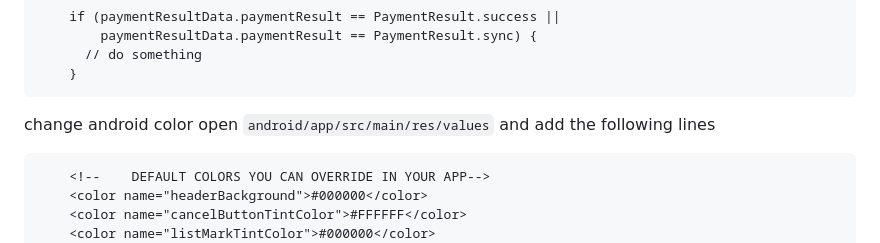
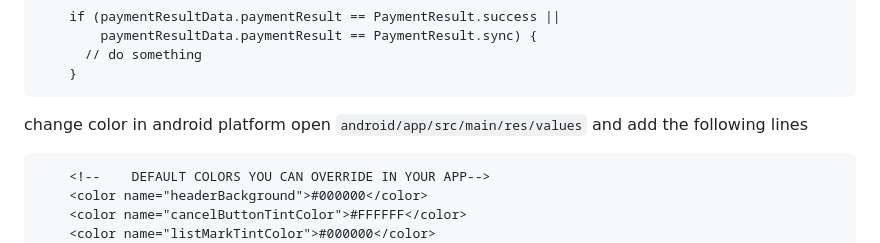
Before and after one commit to ahmedelkhyary/hyperpay, a Markdown page: README.md, the part around the change. Rendered like a GitHub page.

````diff
--- a/README.md
+++ b/README.md
@@ -153,8 +153,8 @@ when the plugin closes, check the payment status
       // do something
     }
 ```
-change android color open `android/app/src/main/res/values` and add the following lines
-&NewLine;
+change color in android platform
+open `android/app/src/main/res/values` and add the following lines
 
 ```
     <!--    DEFAULT COLORS YOU CAN OVERRIDE IN YOUR APP-->
````
